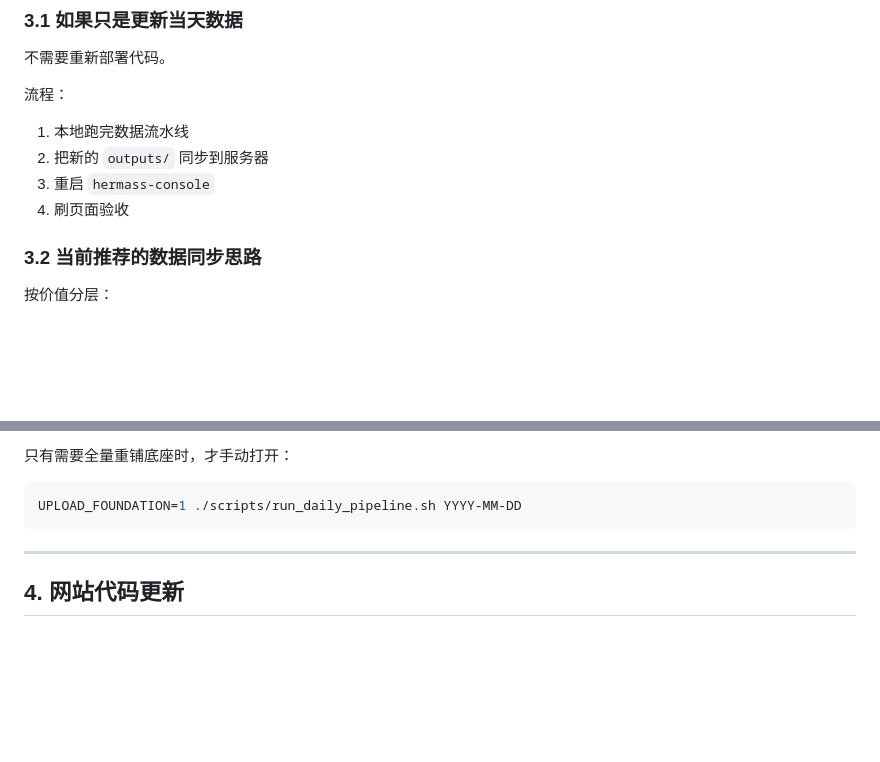
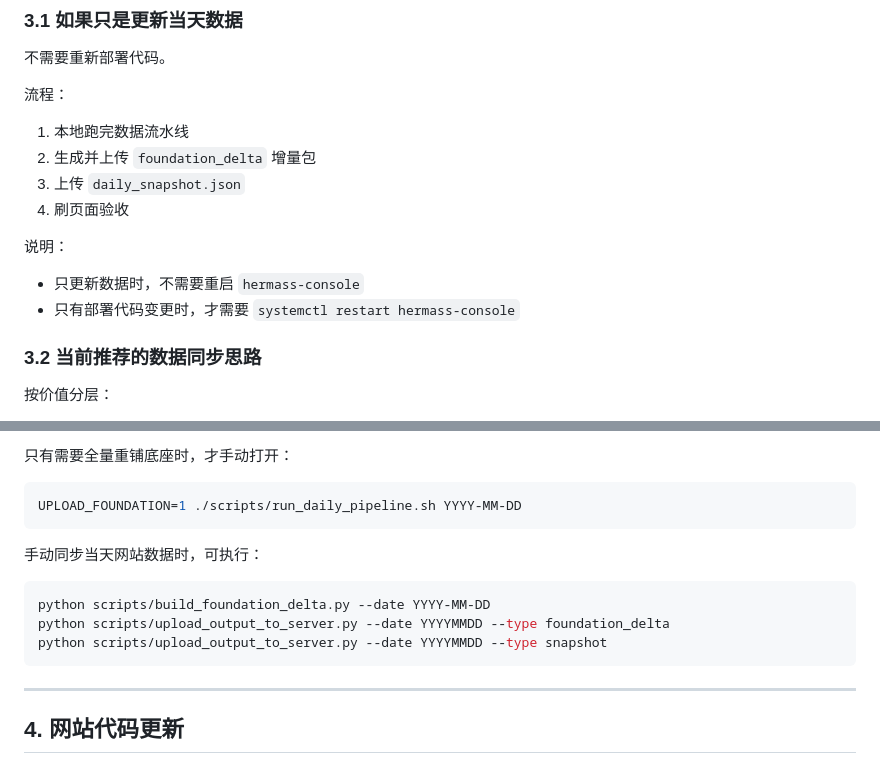
Before and after one commit to jackeyunjie/hermass-observer, a Markdown page: docs/DAILY_WEBSITE_UPDATE_SOP.md, 2 parts joined by grey strips. Rendered like a GitHub page; blank space fills up the shorter version.

````diff
--- a/docs/DAILY_WEBSITE_UPDATE_SOP.md
+++ b/docs/DAILY_WEBSITE_UPDATE_SOP.md
@@ -103,9 +103,14 @@ python3 scripts/calibration_trigger.py --date 2026-05-30
 流程：
 
 1. 本地跑完数据流水线
-2. 把新的 `outputs/` 同步到服务器
-3. 重启 `hermass-console`
+2. 生成并上传 `foundation_delta` 增量包
+3. 上传 `daily_snapshot.json`
 4. 刷页面验收
+
+说明：
+
+- 只更新数据时，不需要重启 `hermass-console`
+- 只有部署代码变更时，才需要 `systemctl restart hermass-console`
 
 ### 3.2 当前推荐的数据同步思路
 
@@ -149,6 +154,14 @@ python3 scripts/calibration_trigger.py --date 2026-05-30
 
 ```bash
 UPLOAD_FOUNDATION=1 ./scripts/run_daily_pipeline.sh YYYY-MM-DD
+```
+
+手动同步当天网站数据时，可执行：
+
+```bash
+python scripts/build_foundation_delta.py --date YYYY-MM-DD
+python scripts/upload_output_to_server.py --date YYYYMMDD --type foundation_delta
+python scripts/upload_output_to_server.py --date YYYYMMDD --type snapshot
 ```
 
 ---
````
Also changed, not shown: docs/FOUNDATION_DELTA_UPLOAD_DESIGN.md (+34 -0 lines).
